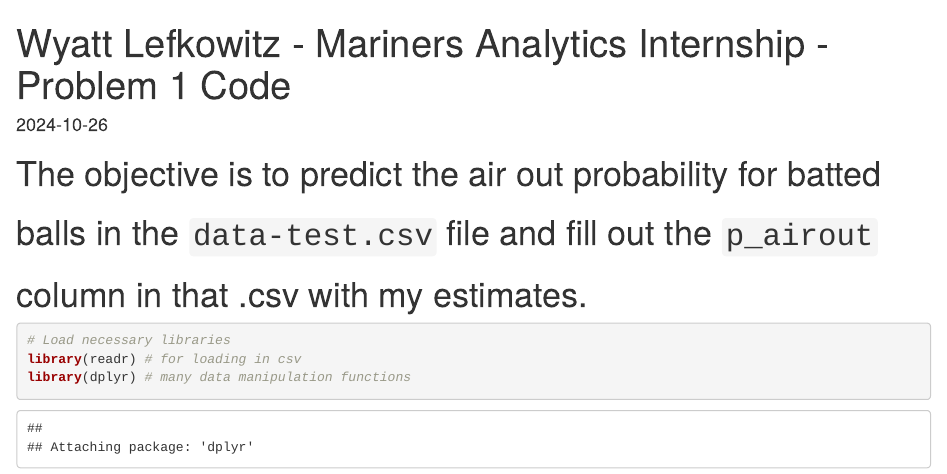
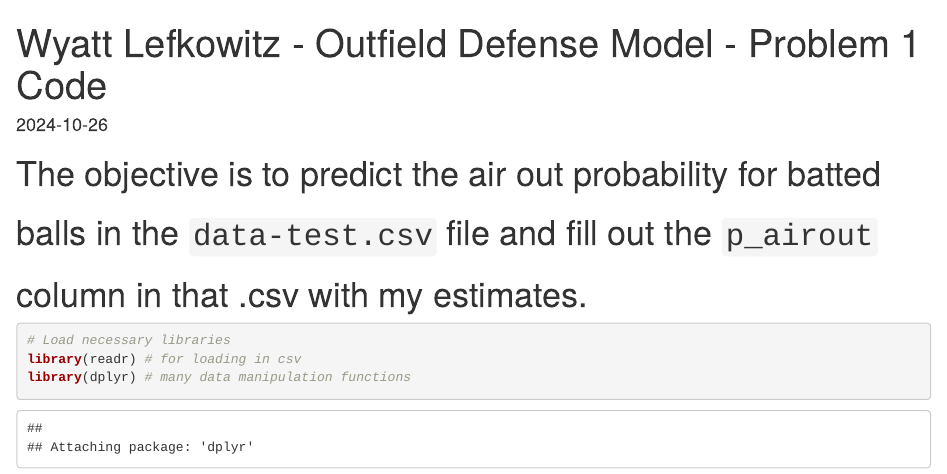
Before and after one commit to WyattL8/Random-Forest-Model, an R Markdown document (Mariners.Rmd): the page in a window 1100 px wide, from its top. Rendered offline with R 4.5, knitr and Pandoc, with nearby package versions; some code elsewhere in the file could not run offline.

Commit message:
Problem_1.Rmd

```diff
--- a/Mariners.Rmd
+++ b/Mariners.Rmd
@@ -1,5 +1,5 @@
 ---
-title: "Wyatt Lefkowitz - Mariners Analytics Internship - Problem 1 Code"
+title: "Wyatt Lefkowitz - Outfield Defense Model - Problem 1 Code"
 output: html_document
 date: "2024-10-26"
 ---
```
